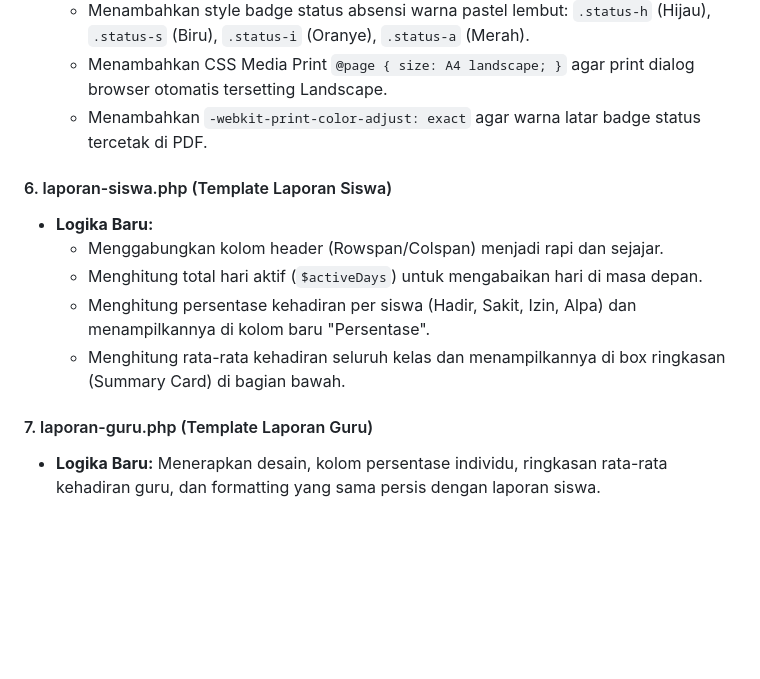
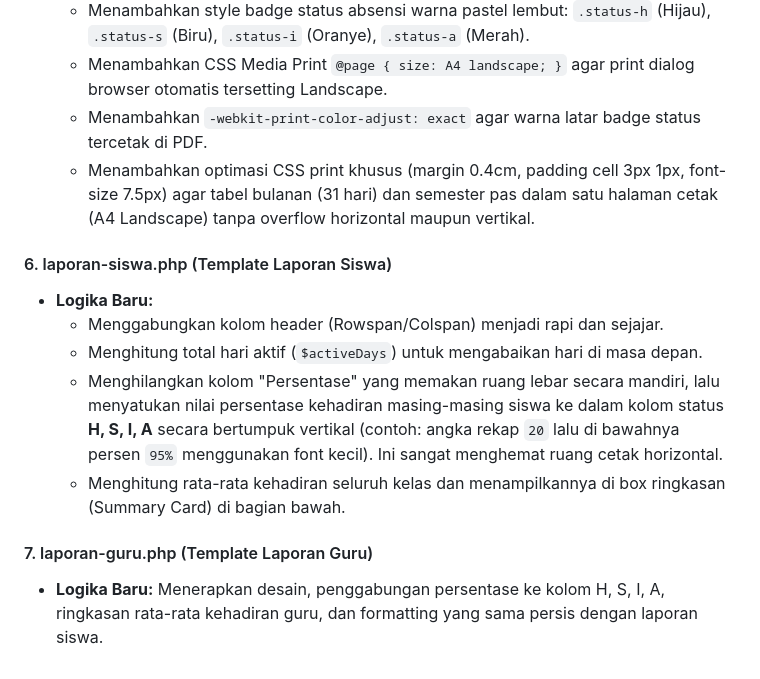
Before and after one commit to fajarshodiq/absensi-qr, a Markdown page: AGENT_CHANGELOG.md, the part around the change. Rendered like a GitHub page; blank space fills up the shorter version.

Commit message:
dokumentasi: update changelog terkait rekap kolom persentase H S I A

```diff
--- a/AGENT_CHANGELOG.md
+++ b/AGENT_CHANGELOG.md
@@ -55,13 +55,14 @@ File ini mencatat riwayat perubahan, logika kode baru, serta alur pengerjaan fit
   * Menambahkan style badge status absensi warna pastel lembut: `.status-h` (Hijau), `.status-s` (Biru), `.status-i` (Oranye), `.status-a` (Merah).
   * Menambahkan CSS Media Print `@page { size: A4 landscape; }` agar print dialog browser otomatis tersetting Landscape.
   * Menambahkan `-webkit-print-color-adjust: exact` agar warna latar badge status tercetak di PDF.
+  * Menambahkan optimasi CSS print khusus (margin 0.4cm, padding cell 3px 1px, font-size 7.5px) agar tabel bulanan (31 hari) dan semester pas dalam satu halaman cetak (A4 Landscape) tanpa overflow horizontal maupun vertikal.
 
 #### 6. laporan-siswa.php (Template Laporan Siswa)
 * **Logika Baru:**
   * Menggabungkan kolom header (Rowspan/Colspan) menjadi rapi dan sejajar.
   * Menghitung total hari aktif (`$activeDays`) untuk mengabaikan hari di masa depan.
-  * Menghitung persentase kehadiran per siswa (Hadir, Sakit, Izin, Alpa) dan menampilkannya di kolom baru "Persentase".
+  * Menghilangkan kolom "Persentase" yang memakan ruang lebar secara mandiri, lalu menyatukan nilai persentase kehadiran masing-masing siswa ke dalam kolom status **H, S, I, A** secara bertumpuk vertikal (contoh: angka rekap `20` lalu di bawahnya persen `95%` menggunakan font kecil). Ini sangat menghemat ruang cetak horizontal.
   * Menghitung rata-rata kehadiran seluruh kelas dan menampilkannya di box ringkasan (Summary Card) di bagian bawah.
 
 #### 7. laporan-guru.php (Template Laporan Guru)
-* **Logika Baru:** Menerapkan desain, kolom persentase individu, ringkasan rata-rata kehadiran guru, dan formatting yang sama persis dengan laporan siswa.
+* **Logika Baru:** Menerapkan desain, penggabungan persentase ke kolom H, S, I, A, ringkasan rata-rata kehadiran guru, dan formatting yang sama persis dengan laporan siswa.
```
